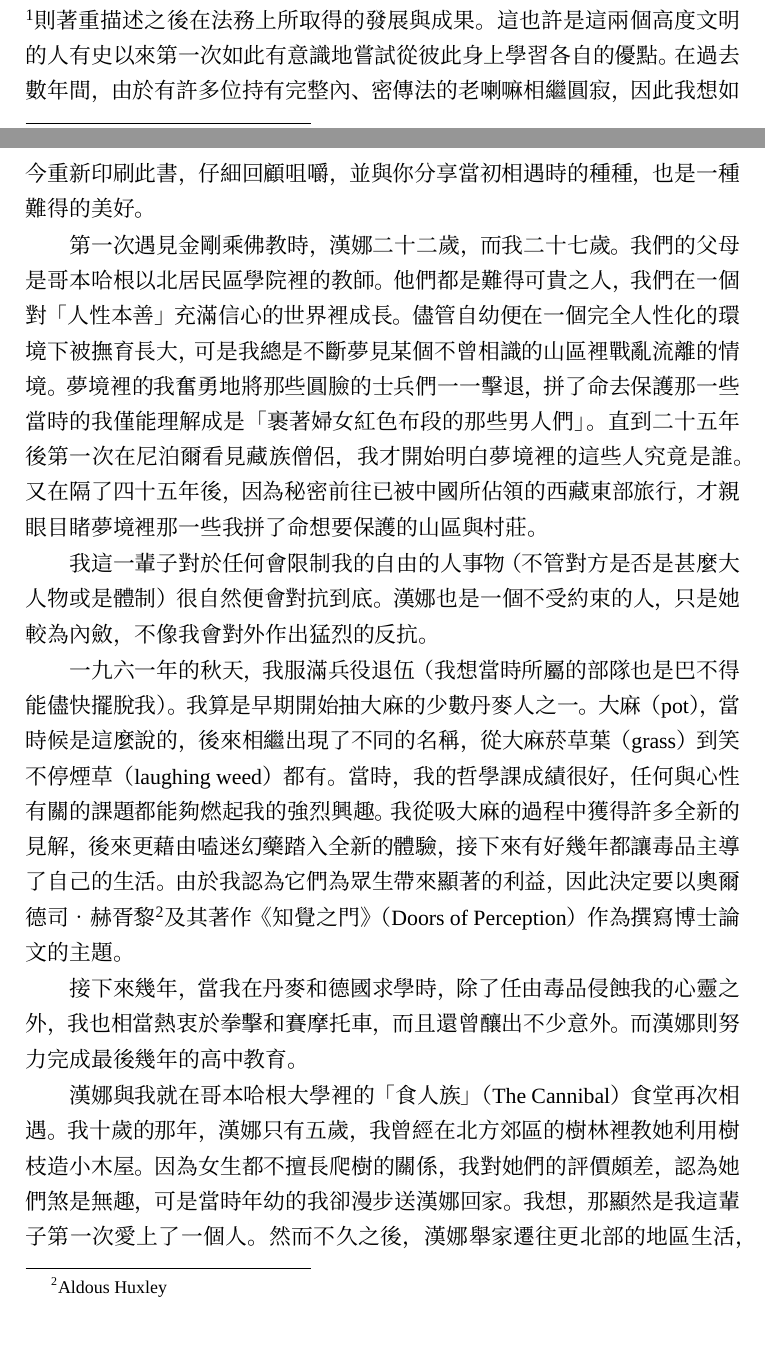
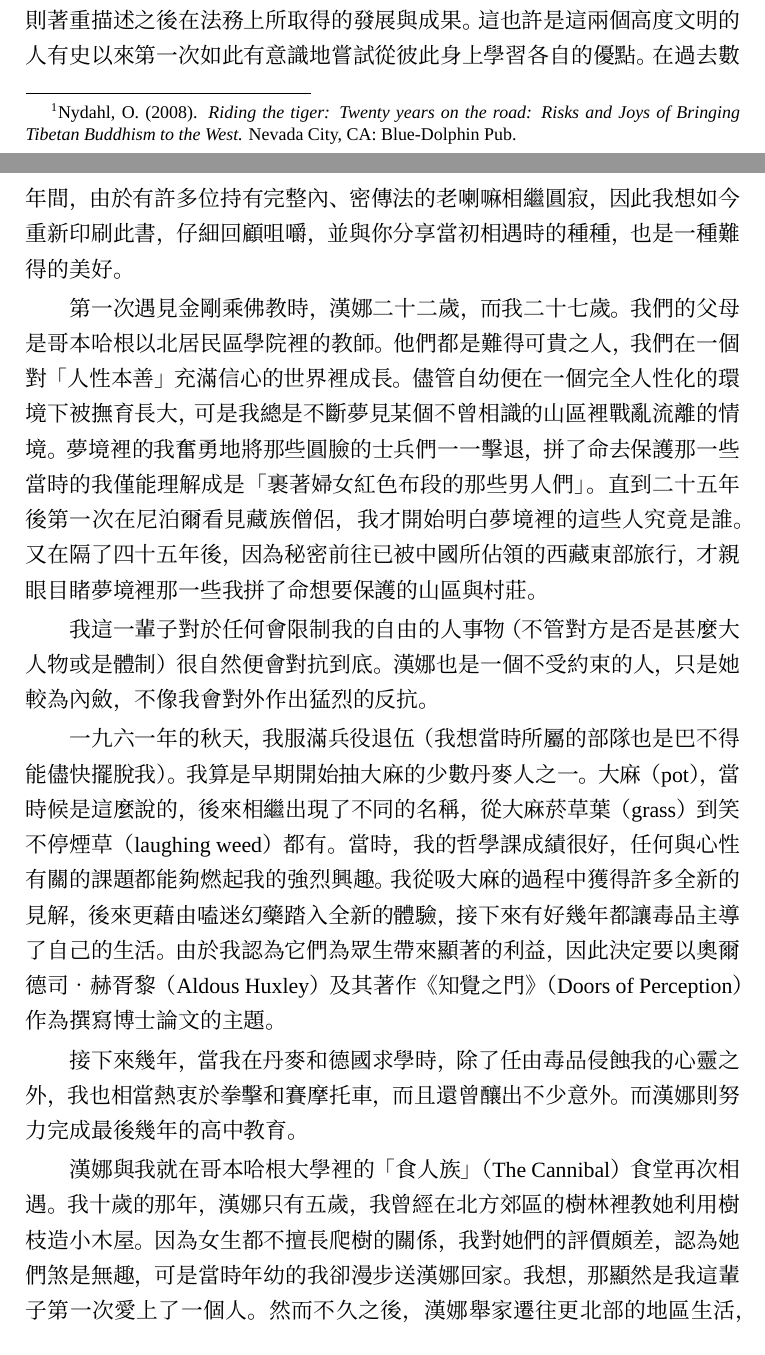
Before and after one commit to moroz/entering-the-diamond-way, a LaTeX book (main.tex, which reads chapter_one.tex): two parts of pages 3 and 4 of 186, joined at a grey line, cut at the place of the change, the shorter picture padded with empty space. Compiled offline with XeLaTeX; a missing font is replaced by an installed copy or a similar font.

Commit message:
Check in InDesign version

```diff
--- a/chapter_one.tex
+++ b/chapter_one.tex
@@ -5,7 +5,7 @@
 
 那些年，我總是與其他走私販及一群敢作敢為、喜歡刺激冒險的朋友為伍。那個時候若想要待在一些來自西藏或不丹的得道高僧身邊承事學習也不是不可能的事情。這些高僧大德所展現的典範以及其善巧殊勝的教誨，皆深深地啟發了我們。爾後，經過慎密的觀察，他們也選擇我們作為法侶，將妙廣精深的傳法和禪修引介到西方國家。
 
-我寫這一本書的目的是希望回顧當年當這兩種如此截然不同卻同樣珍貴的文化相遇時所發生的點點滴滴。這一本書的延續——《Riding the Tiger》\footnote{暫無中譯。}%
+我寫這一本書的目的是希望回顧當年當這兩種如此截然不同卻同樣珍貴的文化相遇時所發生的點點滴滴。這一本書的延續——《Riding the Tiger\footnote{Nydahl, O. (2008). \textit{Riding the tiger: Twenty years on the road: Risks and Joys of Bringing Tibetan Buddhism to the West.} Nevada City, CA: Blue-Dolphin Pub. }》%
 % TODO: Add details for the English edition
 則著重描述之後在法務上所取得的發展與成果。這也許是這兩個高度文明的人有史以來第一次如此有意識地嘗試從彼此身上學習各自的優點。在過去數年間，由於有許多位持有完整內、密傳法的老喇嘛相繼圓寂，因此我想如今重新印刷此書，仔細回顧咀嚼，並與你分享當初相遇時的種種，也是一種難得的美好。
 
@@ -14,8 +14,8 @@
 我這一輩子對於任何會限制我的自由的人事物（不管對方是否是甚麼大人物或是體制）很自然便會對抗到底。漢娜也是一個不受約束的人，只是她較為內斂，不像我會對外作出猛烈的反抗。
 
 一九六一年的秋天，我服滿兵役退伍（我想當時所屬的部隊也是巴不得能儘快擺脫我）。我算是早期開始抽大麻的少數丹麥人之一。大麻（pot），當時候是這麼說的，後來相繼出現了不同的名稱，從大麻菸草葉（grass）到笑不停煙草（laughing
-weed）都有。當時，我的哲學課成績很好，任何與心性有關的課題都能夠燃起我的強烈興趣。我從吸大麻的過程中獲得許多全新的見解，後來更藉由嗑迷幻藥踏入全新的體驗，接下來有好幾年都讓毒品主導了自己的生活。由於我認為它們為眾生帶來顯著的利益，因此決定要以奧爾德司‧赫胥黎\footnote{Aldous
-Huxley}及其著作《知覺之門》（Doors of
+weed）都有。當時，我的哲學課成績很好，任何與心性有關的課題都能夠燃起我的強烈興趣。我從吸大麻的過程中獲得許多全新的見解，後來更藉由嗑迷幻藥踏入全新的體驗，接下來有好幾年都讓毒品主導了自己的生活。由於我認為它們為眾生帶來顯著的利益，因此決定要以奧爾德司‧赫胥黎（Aldous
+Huxley）及其著作《知覺之門》（Doors of
 Perception）作為撰寫博士論文的主題。
 
 接下來幾年，當我在丹麥和德國求學時，除了任由毒品侵蝕我的心靈之外，我也相當熱衷於拳擊和賽摩托車，而且還曾釀出不少意外。而漢娜則努力完成最後幾年的高中教育。
```
Also changed, not shown: 1 other file.
